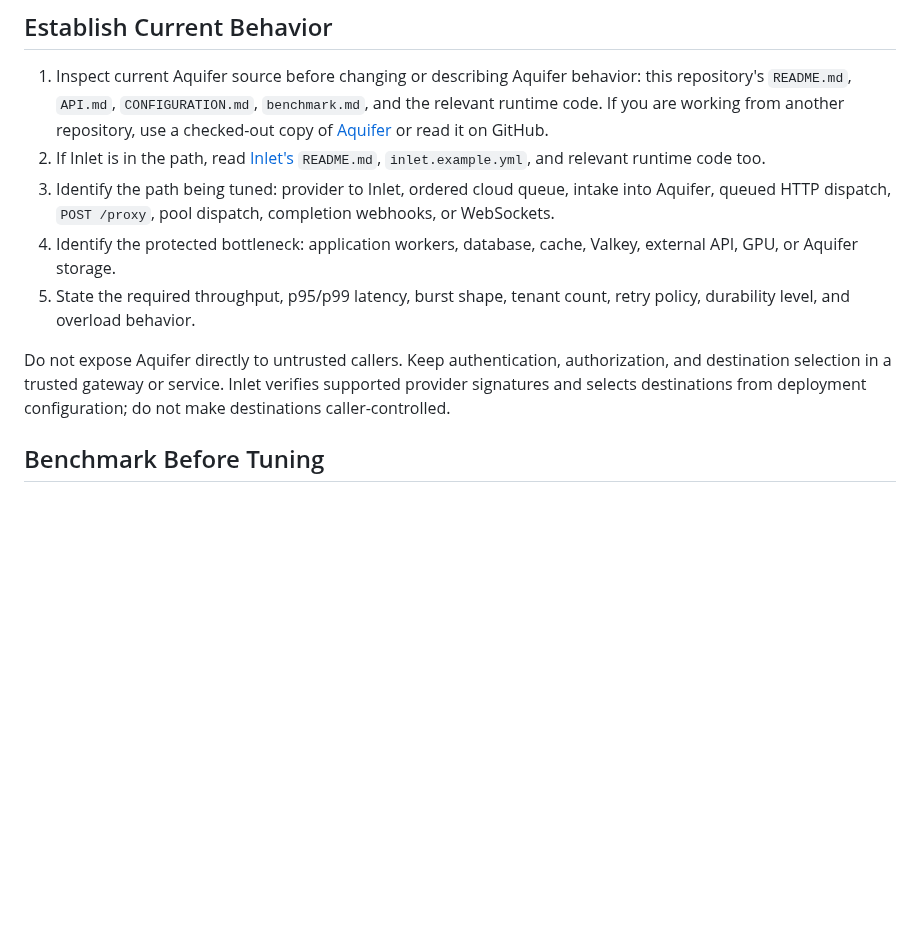
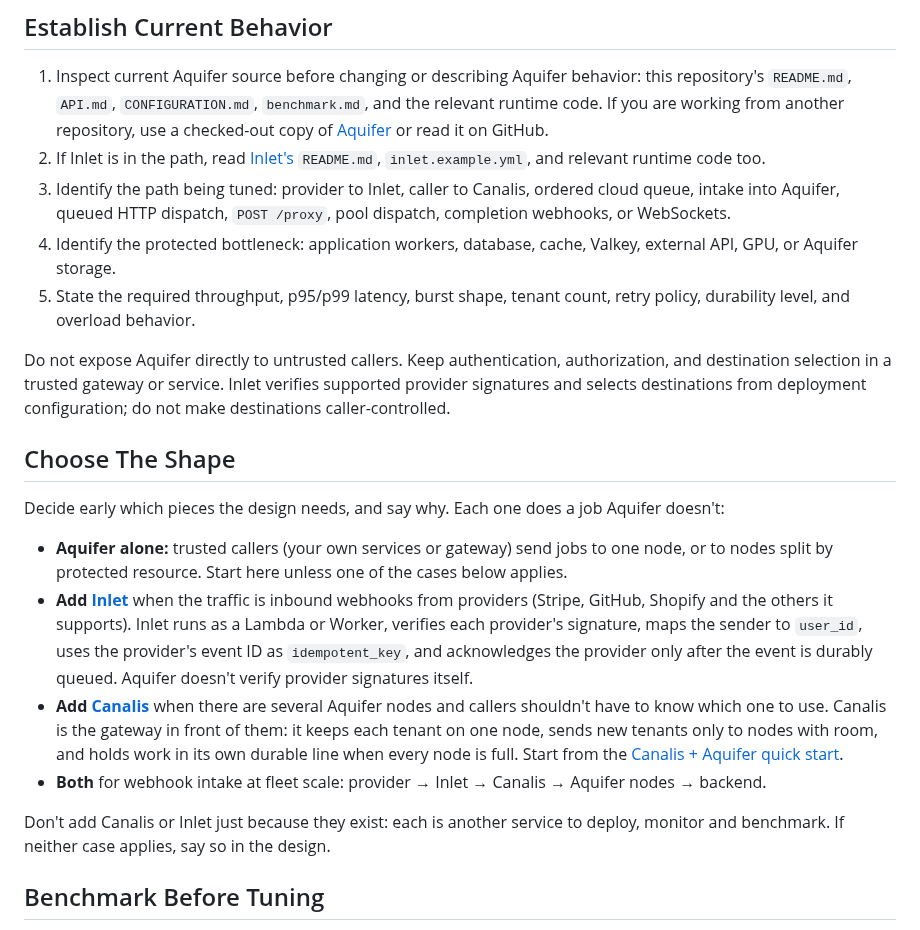
Before and after one commit to rjpruitt16/aquifer, a Markdown page: skills/aquifer-engineer/SKILL.md, the part around the change. Rendered like a GitHub page; blank space fills up the shorter version.

Commit message:
Skills: say when a design needs Canalis or Inlet

```diff
--- a/skills/aquifer-engineer/SKILL.md
+++ b/skills/aquifer-engineer/SKILL.md
@@ -11,11 +11,22 @@ Engineer Inlet and Aquifer from measured limits, not guessed rate values. Treat
 
 1. Inspect current Aquifer source before changing or describing Aquifer behavior: this repository's `README.md`, `API.md`, `CONFIGURATION.md`, `benchmark.md`, and the relevant runtime code. If you are working from another repository, use a checked-out copy of [Aquifer](https://github.com/rjpruitt16/aquifer) or read it on GitHub.
 2. If Inlet is in the path, read [Inlet's](https://github.com/rjpruitt16/inlet) `README.md`, `inlet.example.yml`, and relevant runtime code too.
-3. Identify the path being tuned: provider to Inlet, ordered cloud queue, intake into Aquifer, queued HTTP dispatch, `POST /proxy`, pool dispatch, completion webhooks, or WebSockets.
+3. Identify the path being tuned: provider to Inlet, caller to Canalis, ordered cloud queue, intake into Aquifer, queued HTTP dispatch, `POST /proxy`, pool dispatch, completion webhooks, or WebSockets.
 4. Identify the protected bottleneck: application workers, database, cache, Valkey, external API, GPU, or Aquifer storage.
 5. State the required throughput, p95/p99 latency, burst shape, tenant count, retry policy, durability level, and overload behavior.
 
 Do not expose Aquifer directly to untrusted callers. Keep authentication, authorization, and destination selection in a trusted gateway or service. Inlet verifies supported provider signatures and selects destinations from deployment configuration; do not make destinations caller-controlled.
+
+## Choose The Shape
+
+Decide early which pieces the design needs, and say why. Each one does a job Aquifer doesn't:
+
+- **Aquifer alone:** trusted callers (your own services or gateway) send jobs to one node, or to nodes split by protected resource. Start here unless one of the cases below applies.
+- **Add [Inlet](https://github.com/rjpruitt16/inlet)** when the traffic is inbound webhooks from providers (Stripe, GitHub, Shopify and the others it supports). Inlet runs as a Lambda or Worker, verifies each provider's signature, maps the sender to `user_id`, uses the provider's event ID as `idempotent_key`, and acknowledges the provider only after the event is durably queued. Aquifer doesn't verify provider signatures itself.
+- **Add [Canalis](https://github.com/rjpruitt16/canalis-rs)** when there are several Aquifer nodes and callers shouldn't have to know which one to use. Canalis is the gateway in front of them: it keeps each tenant on one node, sends new tenants only to nodes with room, and holds work in its own durable line when every node is full. Start from the [Canalis + Aquifer quick start](https://github.com/rjpruitt16/aquifer/blob/main/examples/canalis/README.md).
+- **Both** for webhook intake at fleet scale: provider → Inlet → Canalis → Aquifer nodes → backend.
+
+Don't add Canalis or Inlet just because they exist: each is another service to deploy, monitor and benchmark. If neither case applies, say so in the design.
 
 ## Benchmark Before Tuning
 
```
Also changed, not shown: skills/aquifer-pilot/SKILL.md (+5 -0 lines).
